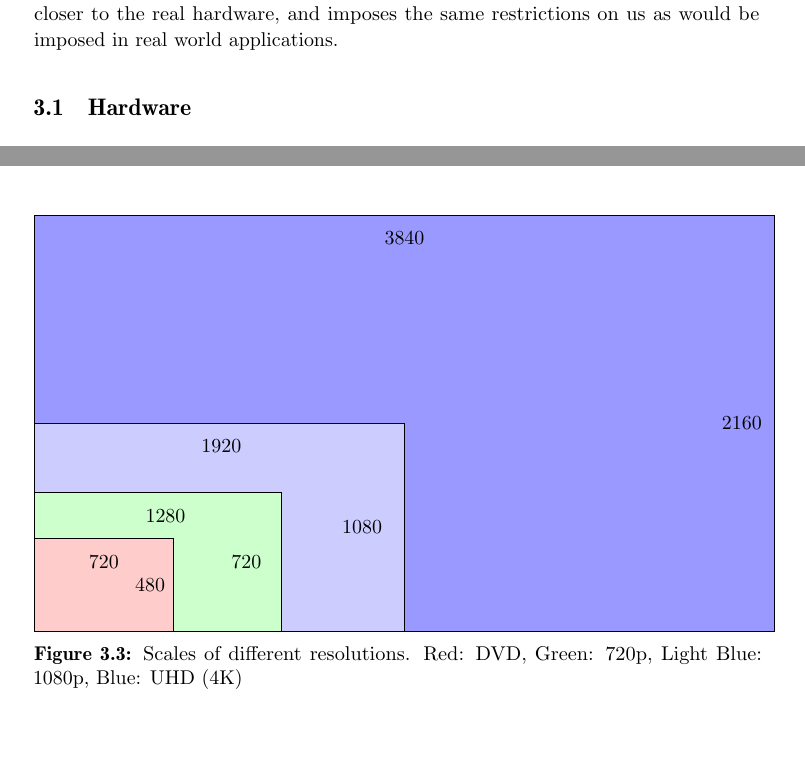
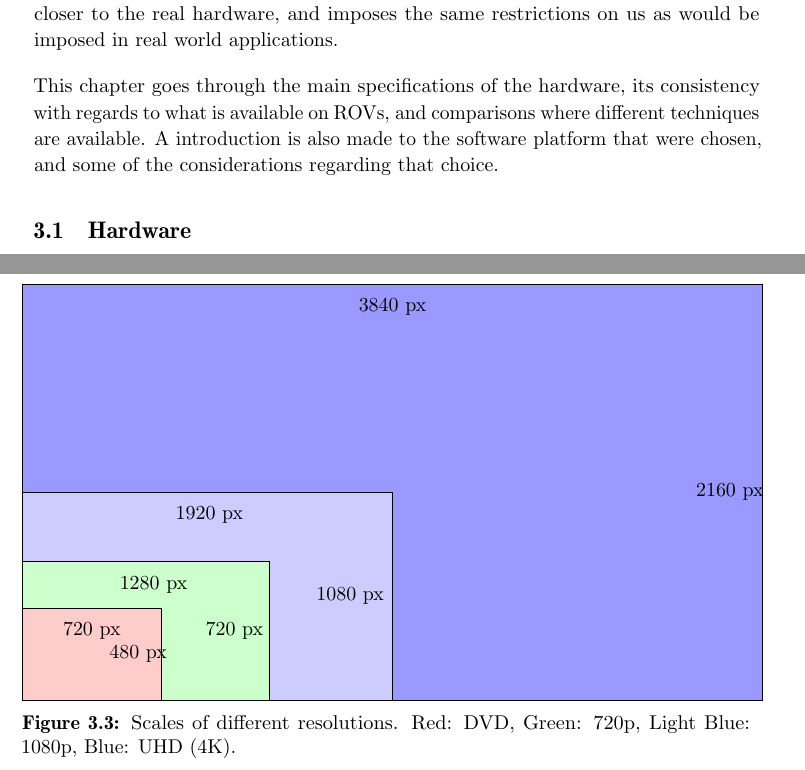
Before and after one commit to xoriath/thesis, a LaTeX thesis (Latex/main.tex, which reads Latex/spec.tex): two parts of pages 17 and 21 of 55 before the commit and two parts of pages 17 and 22 of 55 after it, joined at a grey line, cut so that both start at the same text, the shorter picture padded with empty space. Compiled offline with pdfLaTeX.

Commit message:
Changing intro for spec, adding list for argus information

```diff
--- a/Latex/spec.tex
+++ b/Latex/spec.tex
@@ -5,3 +5,7 @@ hardware used by Argus in their underwater vehicles. This gives us
 a scenario closer to the real hardware, and imposes the same
 restrictions on us as would be imposed in real world applications.
 
+This chapter goes through the main specifications of the hardware, its consistency with
+regards to what is available on ROVs, and comparisons where different techniques are available.
+A introduction is also made to the software platform that were chosen, and some of the considerations
+regarding that choice.
@@ -155,19 +162,19 @@ seen in \autoref{fig:resolutions}.
 		\filldraw[fill=green!20!white] (0,0) rectangle (12.8,7.2);
 		\filldraw[fill=red!20!white] (0,0) rectangle (7.2,4.80);
 
-		\node() at (3.6,3.6){720};
-		\node() at (6,2.4){480};
+		\node() at (3.6,3.6){720 px};
+		\node() at (6,2.4){480 px};
 
-		\node() at (6.8,6){1280};
-		\node() at (11,3.6){720};
+		\node() at (6.8,6){1280 px};
+		\node() at (11,3.6){720 px};
 
-		\node() at (9.7,9.6){1920};
-		\node() at (17,5.4){1080};
+		\node() at (9.7,9.6){1920 px};
+		\node() at (17,5.4){1080 px};
 
-		\node() at (19.2,20.4){3840};
-		\node() at (36.7,10.8){2160};
+		\node() at (19.2,20.4){3840 px};
+		\node() at (36.7,10.8){2160 px};
 	\end{tikzpicture}
-	\caption{Scales of different resolutions. Red: DVD, Green: 720p, Light Blue: 1080p, Blue: UHD (4K)}
+	\caption{Scales of different resolutions. Red: DVD, Green: 720p, Light Blue: 1080p, Blue: UHD (4K).}
 	\label{fig:resolutions}
 \end{figure}
 
```
Also changed, not shown: Latex/spec.tex (13 more changed lines).
